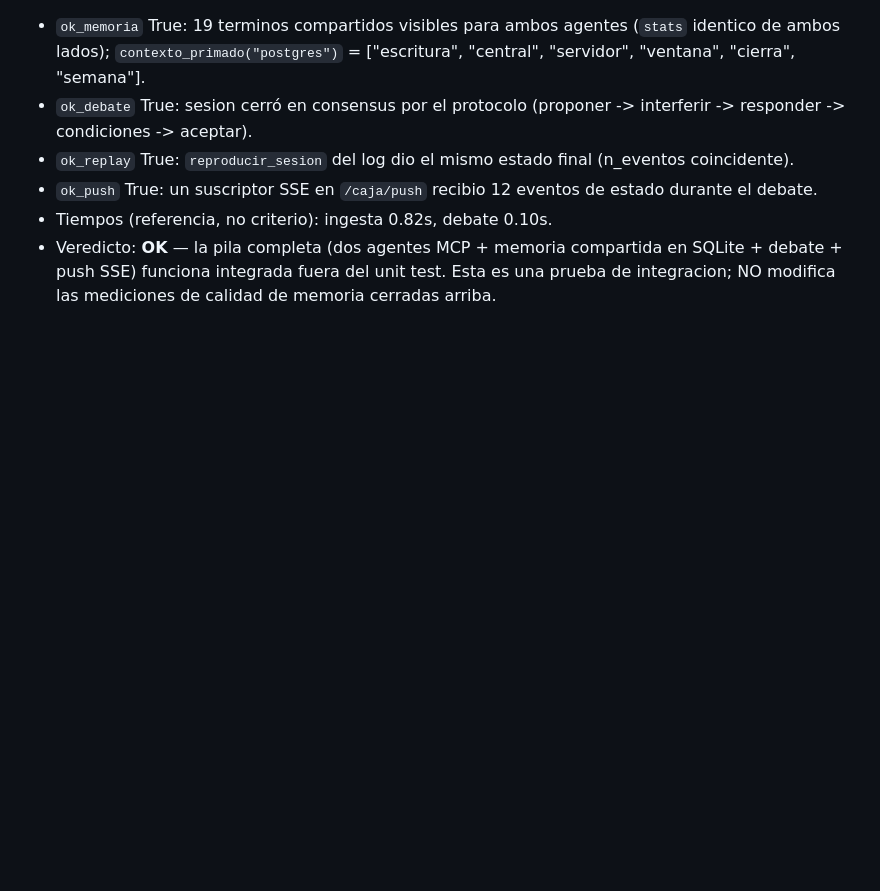
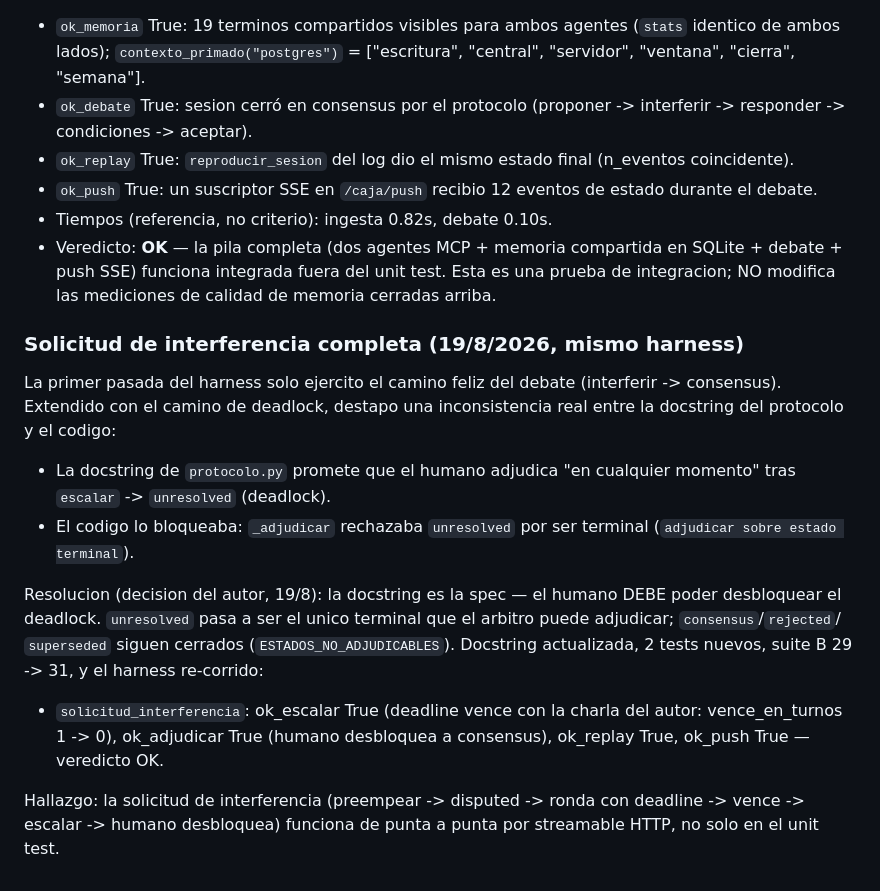
Before and after one commit to deviceargent/La-Caja, a Markdown page: experiments/falsacion.md, the part around the change. Rendered like a GitHub page; blank space fills up the shorter version.

Commit message:
caso de uso real: solicitud de interferencia completa (escalar->unresolved->humano adjudica) — hallazgo y resolucion documentados

```diff
--- a/experiments/falsacion.md
+++ b/experiments/falsacion.md
@@ -583,3 +583,28 @@ Resultado del caso de uso real (19/8/2026, harness `la-caja-mcp/experiments/uso_
   compartida en SQLite + debate + push SSE) funciona integrada fuera del
   unit test. Esta es una prueba de integracion; NO modifica las
   mediciones de calidad de memoria cerradas arriba.
+
+### Solicitud de interferencia completa (19/8/2026, mismo harness)
+
+La primer pasada del harness solo ejercito el camino feliz del debate
+(interferir -> consensus). Extendido con el camino de deadlock, destapo
+una inconsistencia real entre la docstring del protocolo y el codigo:
+
+- La docstring de `protocolo.py` promete que el humano adjudica "en
+  cualquier momento" tras `escalar` -> `unresolved` (deadlock).
+- El codigo lo bloqueaba: `_adjudicar` rechazaba `unresolved` por ser
+  terminal (`adjudicar sobre estado terminal`).
+
+Resolucion (decision del autor, 19/8): la docstring es la spec — el
+humano DEBE poder desbloquear el deadlock. `unresolved` pasa a ser el
+unico terminal que el arbitro puede adjudicar; `consensus`/`rejected`/
+`superseded` siguen cerrados (`ESTADOS_NO_ADJUDICABLES`). Docstring
+actualizada, 2 tests nuevos, suite B 29 -> 31, y el harness re-corrido:
+
+- `solicitud_interferencia`: ok_escalar True (deadline vence con la
+  charla del autor: vence_en_turnos 1 -> 0), ok_adjudicar True (humano
+  desbloquea a consensus), ok_replay True, ok_push True — veredicto OK.
+
+Hallazgo: la solicitud de interferencia (preempear -> disputed -> ronda
+con deadline -> vence -> escalar -> humano desbloquea) funciona de punta
+a punta por streamable HTTP, no solo en el unit test.
```
